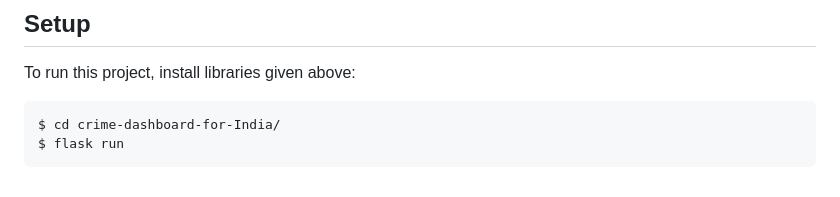
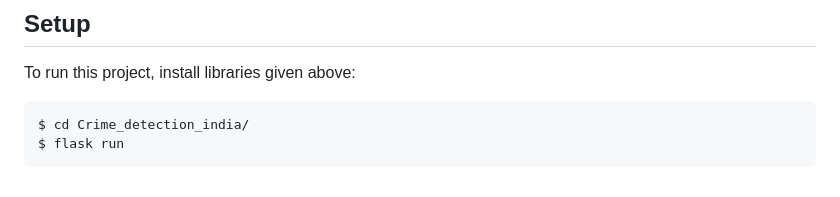
Before and after one commit to athiradhbadugu/Crime_detection_india, a Markdown page: README.md, the part around the change. GitHub-like rendering.

````diff
--- a/README.md
+++ b/README.md
@@ -92,6 +92,6 @@ This website is a dashboard for crimes in India displaying and predicting differ
 To run this project, install libraries given above:
 
 ```
-$ cd crime-dashboard-for-India/
+$ cd Crime_detection_india/
 $ flask run
 ```
````
